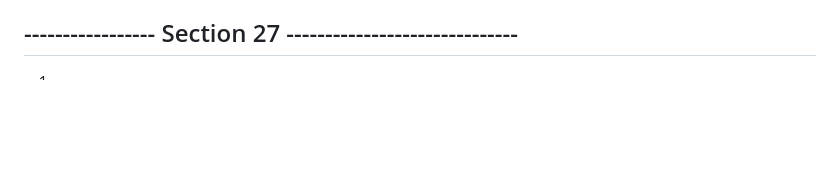
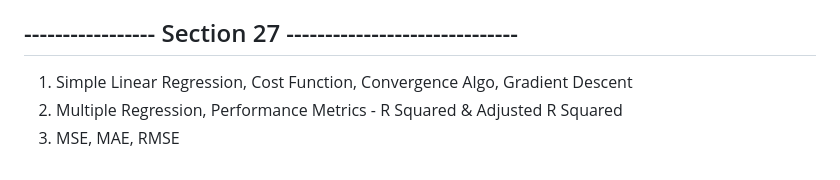
Before and after one commit to jasjeev013/ML_Learning, a Markdown page: README.md, the part around the change. Drawn GitHub-style; blank space fills up the shorter version.

Commit message:
Added new topics to Section 27, including Simple Linear Regression, Multiple Regression, and performance metrics.  Updated README.md:

```diff
--- a/README.md
+++ b/README.md
@@ -159,4 +159,6 @@
 
 ## ----------------- Section 27 ------------------------------
 
-1.
+1. Simple Linear Regression, Cost Function, Convergence Algo, Gradient Descent
+2. Multiple Regression, Performance Metrics - R Squared & Adjusted R Squared
+3. MSE, MAE, RMSE
```
